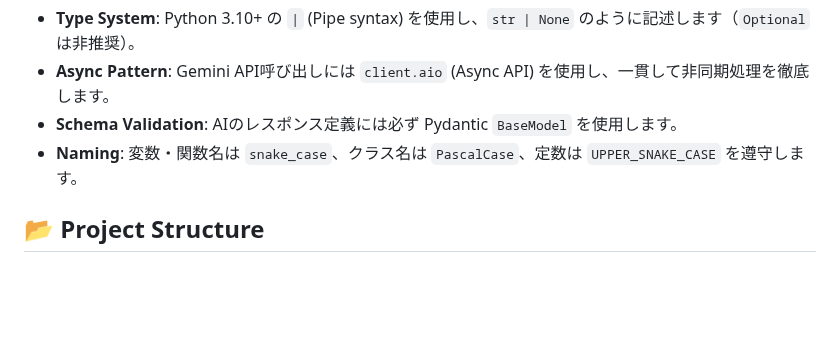
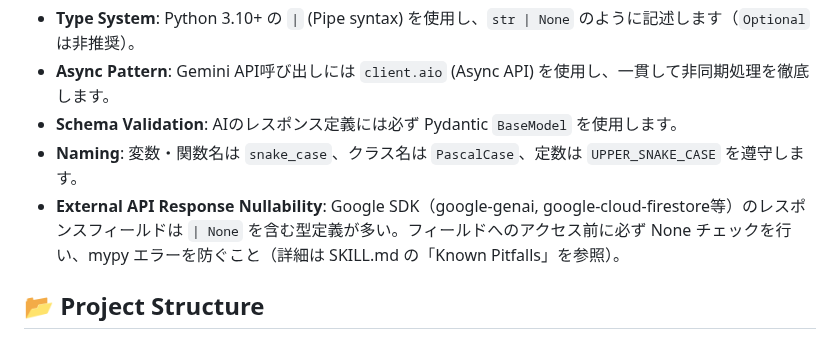
Before and after one commit to kk366-code/vertex-ai-starter, a Markdown page: CLAUDE.md, the part around the change. Rendered like a GitHub page; blank space fills up the shorter version.

```diff
--- a/CLAUDE.md
+++ b/CLAUDE.md
@@ -23,6 +23,7 @@
 - **Async Pattern**: Gemini API呼び出しには `client.aio` (Async API) を使用し、一貫して非同期処理を徹底します。
 - **Schema Validation**: AIのレスポンス定義には必ず Pydantic `BaseModel` を使用します。
 - **Naming**: 変数・関数名は `snake_case`、クラス名は `PascalCase`、定数は `UPPER_SNAKE_CASE` を遵守します。
+- **External API Response Nullability**: Google SDK（google-genai, google-cloud-firestore等）のレスポンスフィールドは `| None` を含む型定義が多い。フィールドへのアクセス前に必ず None チェックを行い、mypy エラーを防ぐこと（詳細は SKILL.md の「Known Pitfalls」を参照）。
 
 ## 📂 Project Structure
 
```
Also changed, not shown: SKILL.md (+34 -0 lines).
